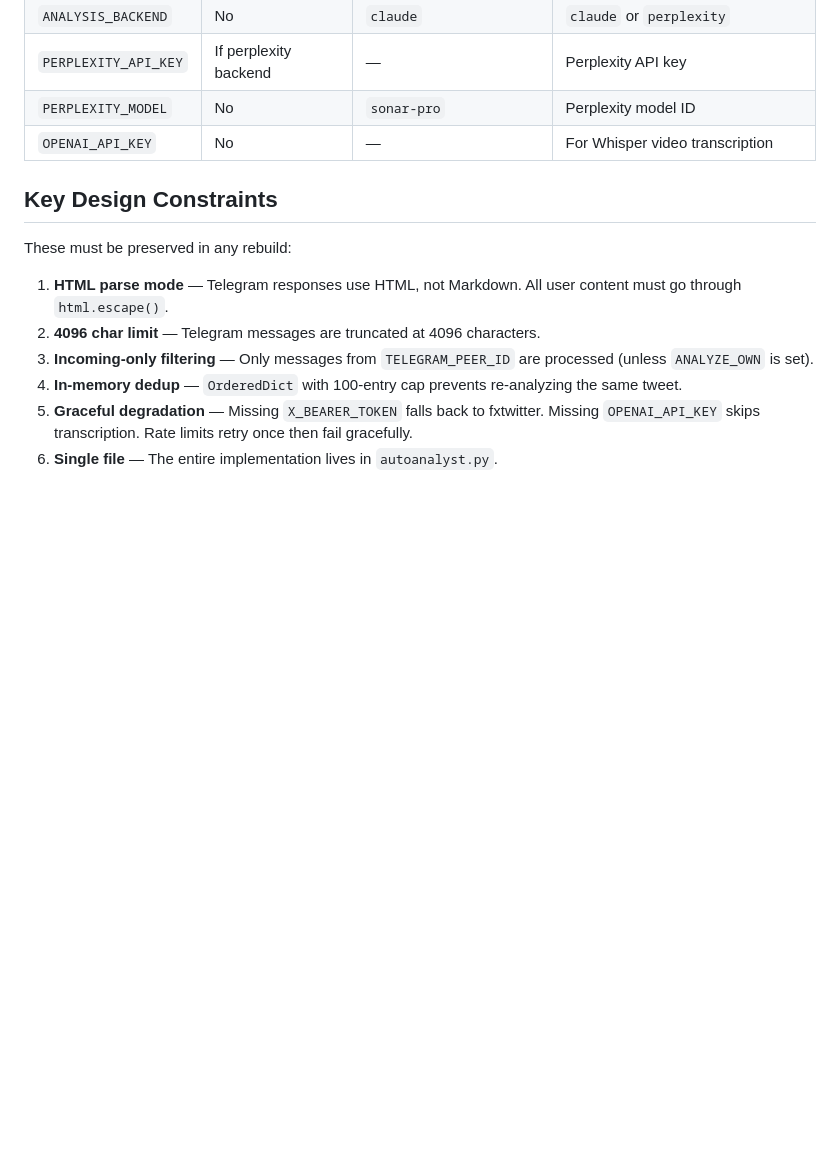
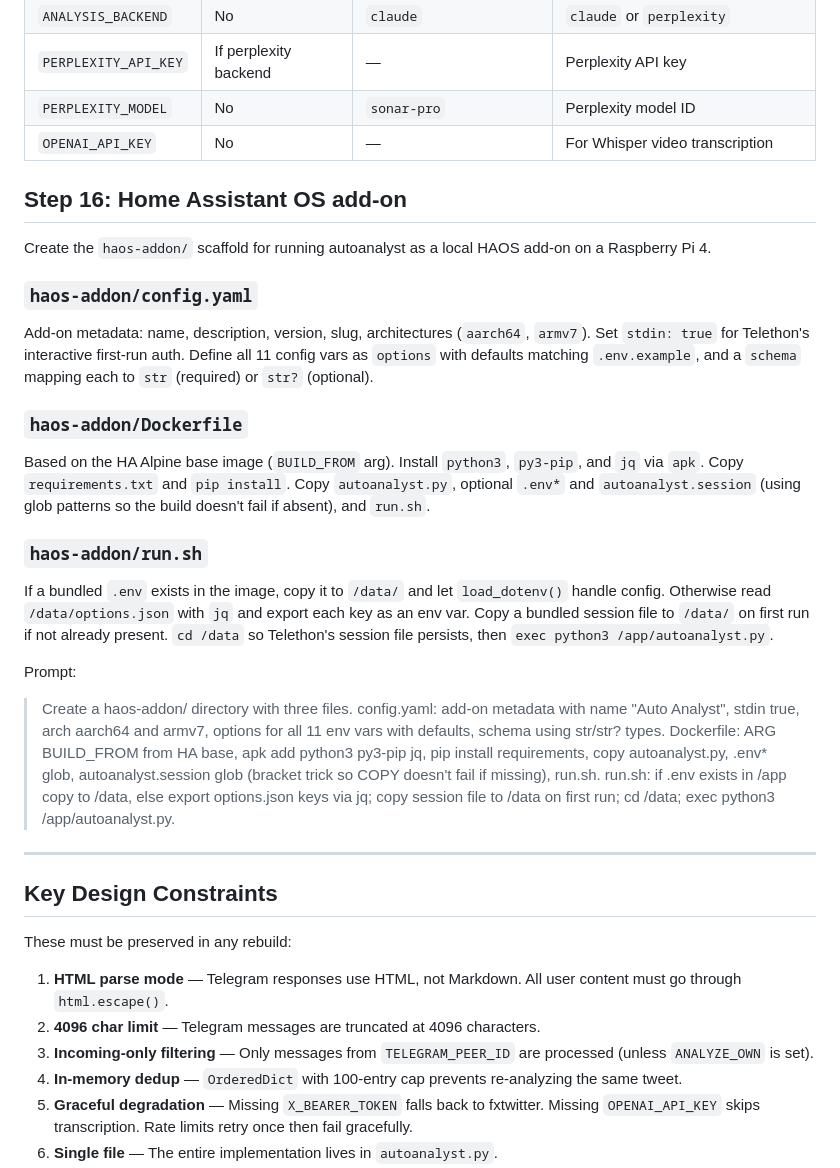
Before and after one commit to maksyms/ha-addons, a Markdown page: REBUILD_PLAN.md, the part around the change. Drawn GitHub-style; blank space fills up the shorter version.

Commit message:
Add README and update REBUILD_PLAN with HAOS add-on step
Co-Authored-By: Claude Opus 4.6 <noreply@anthropic.com>

```diff
--- a/REBUILD_PLAN.md
+++ b/REBUILD_PLAN.md
@@ -243,6 +243,28 @@ Prompt:
 | `PERPLEXITY_MODEL` | No | `sonar-pro` | Perplexity model ID |
 | `OPENAI_API_KEY` | No | — | For Whisper video transcription |
 
+## Step 16: Home Assistant OS add-on
+
+Create the `haos-addon/` scaffold for running autoanalyst as a local HAOS add-on on a Raspberry Pi 4.
+
+### `haos-addon/config.yaml`
+
+Add-on metadata: name, description, version, slug, architectures (`aarch64`, `armv7`). Set `stdin: true` for Telethon's interactive first-run auth. Define all 11 config vars as `options` with defaults matching `.env.example`, and a `schema` mapping each to `str` (required) or `str?` (optional).
+
+### `haos-addon/Dockerfile`
+
+Based on the HA Alpine base image (`BUILD_FROM` arg). Install `python3`, `py3-pip`, and `jq` via `apk`. Copy `requirements.txt` and `pip install`. Copy `autoanalyst.py`, optional `.env*` and `autoanalyst.session` (using glob patterns so the build doesn't fail if absent), and `run.sh`.
+
+### `haos-addon/run.sh`
+
+If a bundled `.env` exists in the image, copy it to `/data/` and let `load_dotenv()` handle config. Otherwise read `/data/options.json` with `jq` and export each key as an env var. Copy a bundled session file to `/data/` on first run if not already present. `cd /data` so Telethon's session file persists, then `exec python3 /app/autoanalyst.py`.
+
+Prompt:
+
+> Create a haos-addon/ directory with three files. config.yaml: add-on metadata with name "Auto Analyst", stdin true, arch aarch64 and armv7, options for all 11 env vars with defaults, schema using str/str? types. Dockerfile: ARG BUILD_FROM from HA base, apk add python3 py3-pip jq, pip install requirements, copy autoanalyst.py, .env* glob, autoanalyst.session glob (bracket trick so COPY doesn't fail if missing), run.sh. run.sh: if .env exists in /app copy to /data, else export options.json keys via jq; copy session file to /data on first run; cd /data; exec python3 /app/autoanalyst.py.
+
+---
+
 ## Key Design Constraints
 
 These must be preserved in any rebuild:
```
Also changed, not shown: README.md (added, +85 -0 lines).
